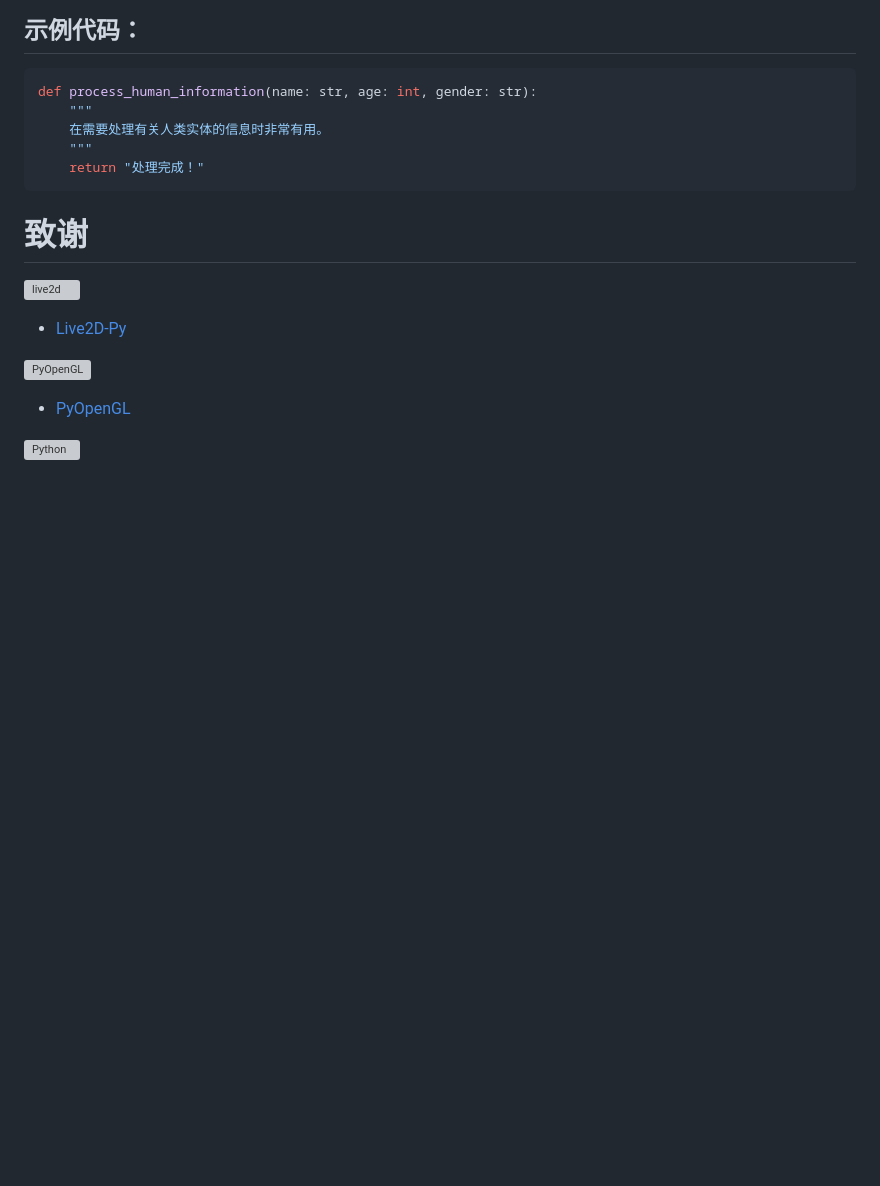
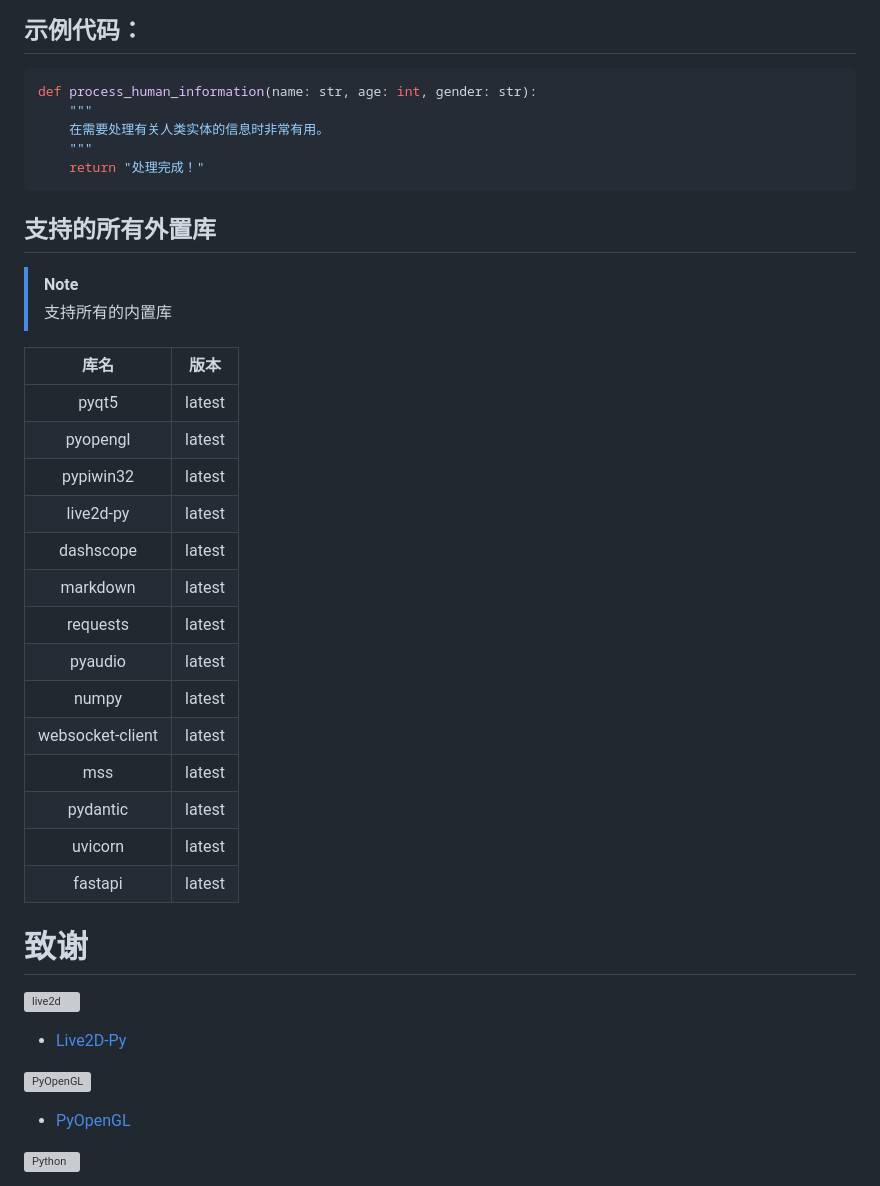
Before and after one commit to chugf/Agentic-AI-Desktop-Pet, a Markdown page: README_zh.md, the part around the change. Rendered like a GitHub page; blank space fills up the shorter version; grey boxes are pictures that could not be loaded.

````diff
--- a/README_zh.md
+++ b/README_zh.md
@@ -168,6 +168,28 @@ def process_human_information(name: str, age: int, gender: str):
     return "处理完成！"
 ```
 
+## 支持的所有外置库
+
+> [!NOTE]
+> 支持所有的内置库
+
+|       库名       |   版本  |
+|:----------------:|:-------:|
+|      pyqt5       | latest  |
+|     pyopengl     | latest  |
+|    pypiwin32     | latest  |
+|    live2d-py     | latest  |
+|    dashscope     | latest  |
+|     markdown     | latest  |
+|     requests     | latest  |
+|     pyaudio      | latest  |
+|      numpy       | latest  |
+| websocket-client | latest  |
+|       mss        | latest  |
+|     pydantic     | latest  |
+|     uvicorn      | latest  |
+|     fastapi      | latest  |
+
 # 致谢
 
 ![live2d](https://raw.githubusercontent.com/Arkueid/live2d-py/ba7fe4a70a77f62300e600ff56eaf59231cbb80f/docs/logo.svg)
````
